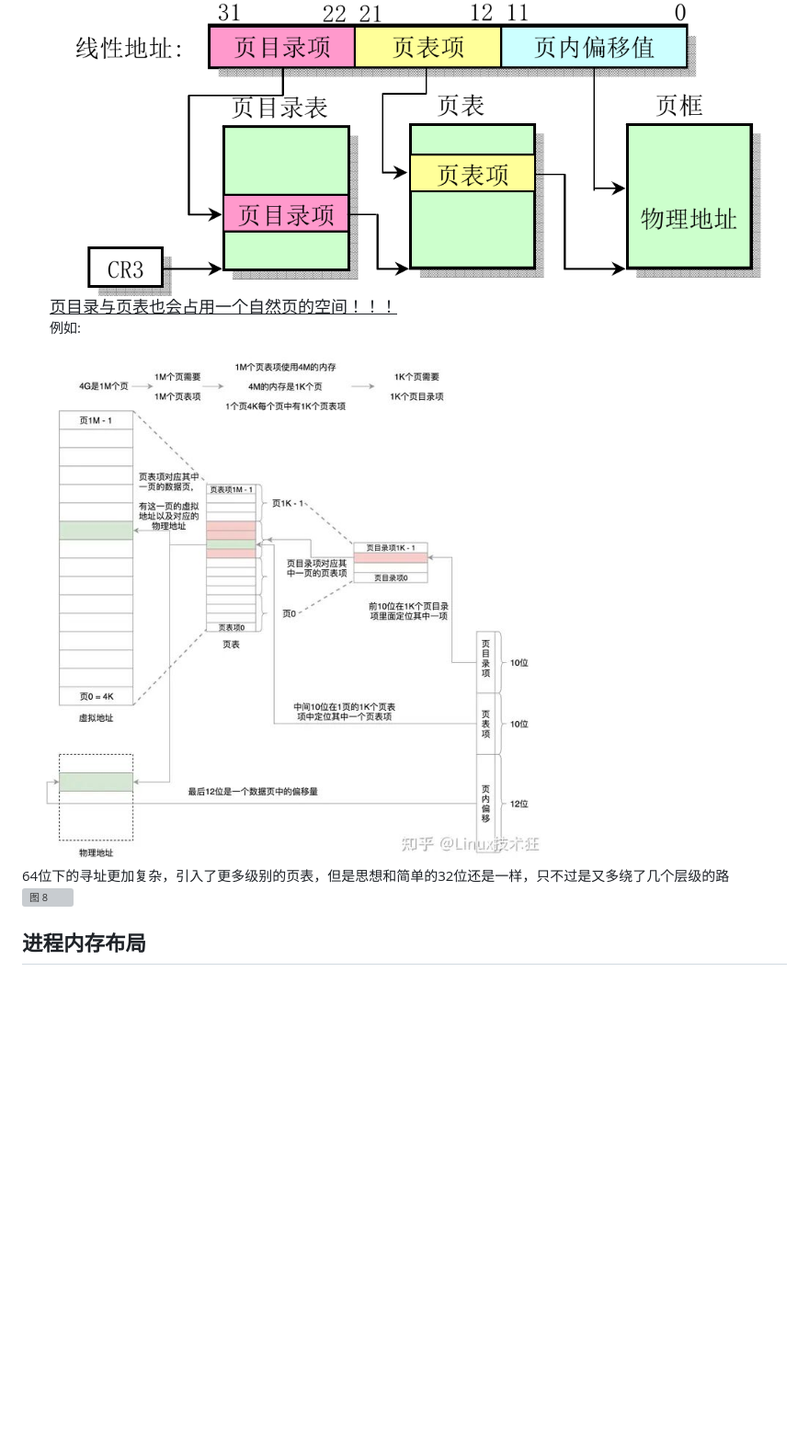
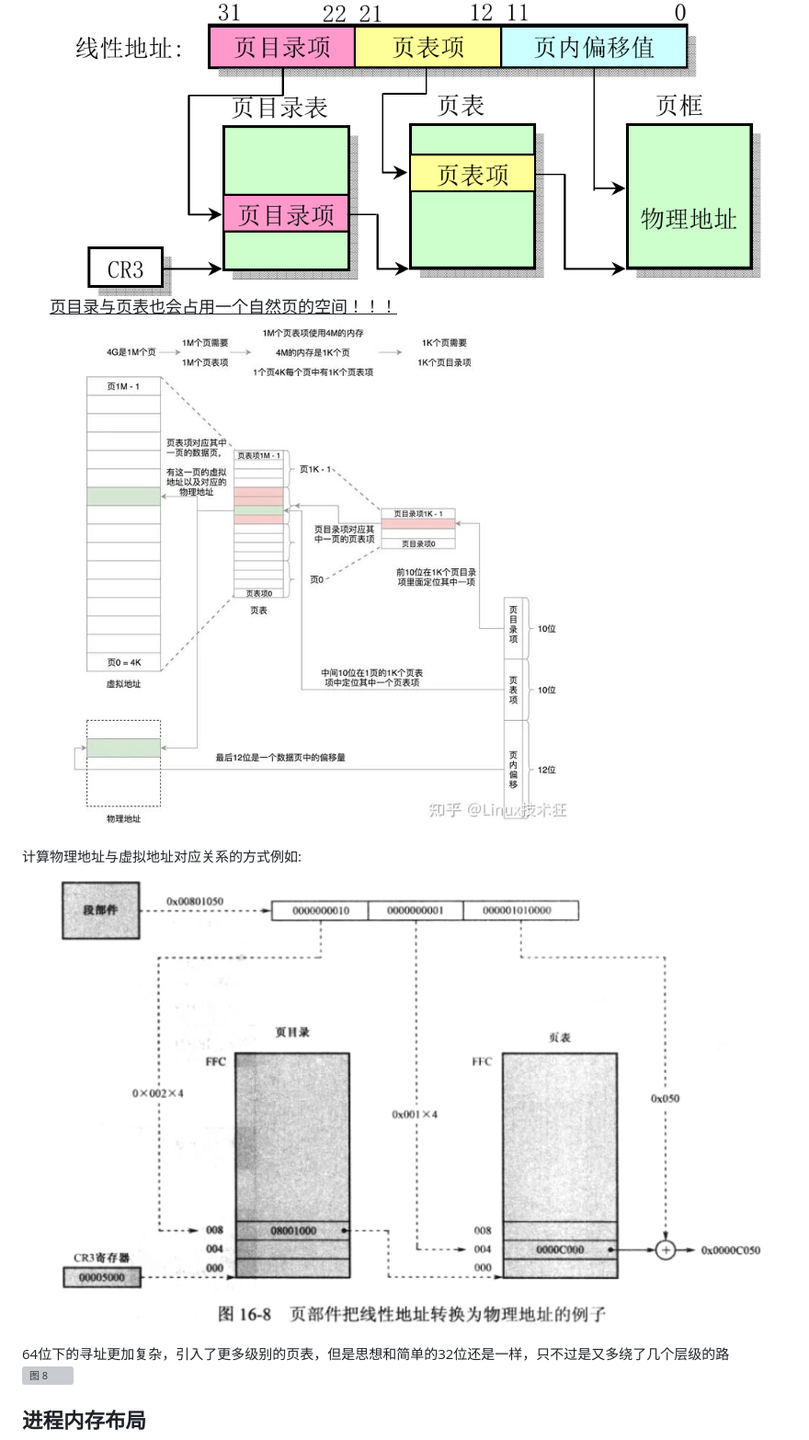
Before and after one commit to AAAwlx/wlx-practicecode, a Markdown page: 虚拟内存.md, the part around the change. Shown: that part at 92% size. GitHub-like rendering; pictures changed too: images/99447cda16c1452f0c5a8de2f248d3913d5138e41d9a5e4b23206deae9dfc05e.png (added); blank space fills up the shorter version; grey boxes are pictures that could not be loaded.

```diff
--- a/虚拟内存.md
+++ b/虚拟内存.md
@@ -37,9 +37,11 @@ cr3在寄存器中存储了页目录的物理地址。这样MMU就可以直接
 * 低12位对应了在物理页内的偏移。\
 ![图 11](images/4fa721ed7c0e5001a0b7a6711e6f331d7b30a9a89b7df5ac326553f59d3670b6.png)
 <u><big>页目录与页表也会占用一个自然页的空间！！！</big></u>\
-例如:
+![图 3](images/853fe9459dd64e18504cd57eb377ec1d84300e0e679a70459903b009739076ff.png)
 
-![图 3](images/853fe9459dd64e18504cd57eb377ec1d84300e0e679a70459903b009739076ff.png)
+计算物理地址与虚拟地址对应关系的方式例如:\
+![图 25](images/99447cda16c1452f0c5a8de2f248d3913d5138e41d9a5e4b23206deae9dfc05e.png)
+
 64位下的寻址更加复杂，引入了更多级别的页表，但是思想和简单的32位还是一样，只不过是又多绕了几个层级的路\
 ![图 8](images/a5c6afbc9b9e7610af42d2c3b86b124e2a90a4b9a0c8321ac161386eeb1b1d6a.png)
 
```
